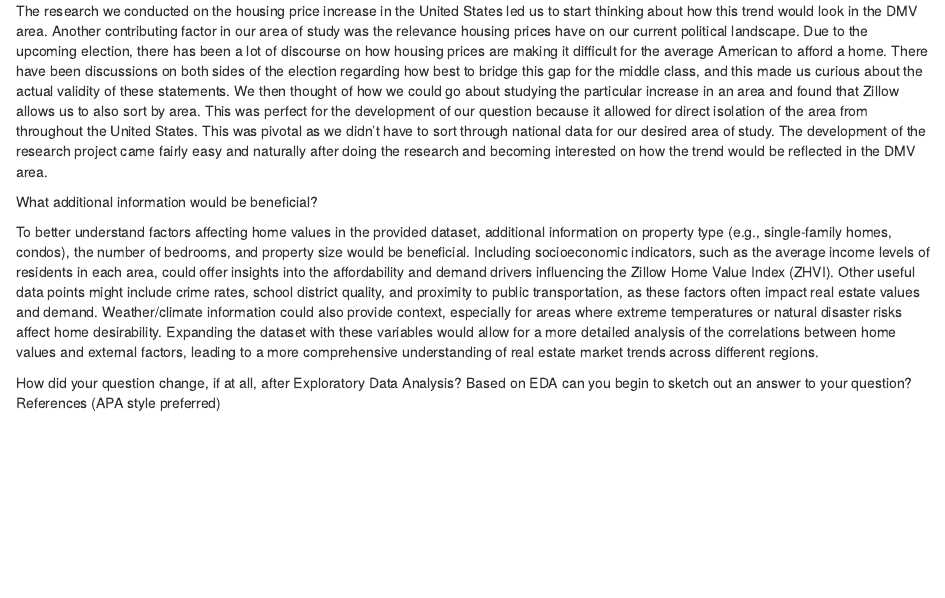
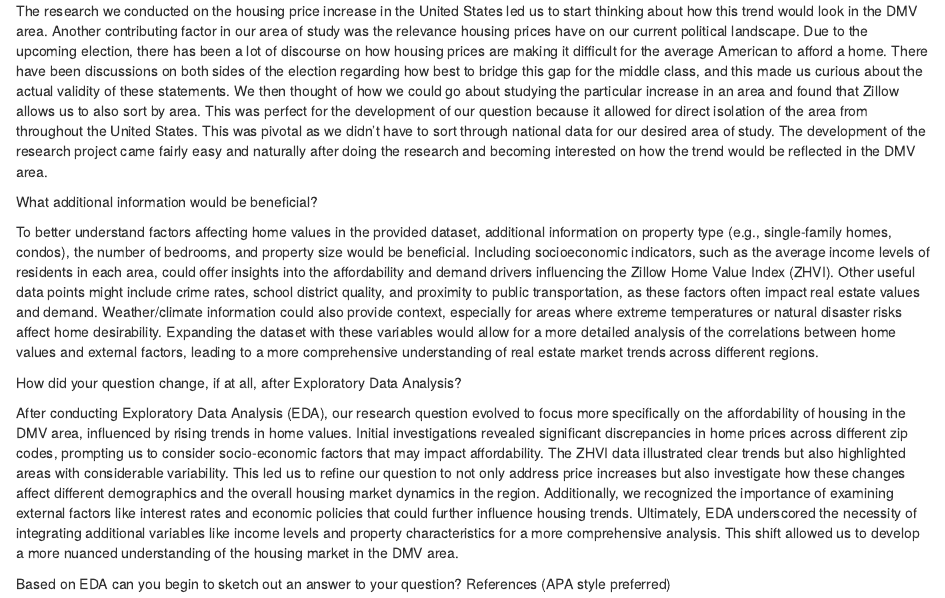
Before and after one commit to Dhwanil25/Project-1_Data_Science, an R Markdown document (Housingdata_Writeup.Rmd): the page in a window 1100 px wide, from 17240 px down. Rendered offline with R 4.5, knitr and Pandoc, with nearby package versions; some code elsewhere in the file could not run offline.

Commit message:
Update Housingdata_Writeup.Rmd

```diff
--- a/Housingdata_Writeup.Rmd
+++ b/Housingdata_Writeup.Rmd
@@ -544,5 +544,9 @@ What additional information would be beneficial?
 To better understand factors affecting home values in the provided dataset, additional information on property type (e.g., single-family homes, condos), the number of bedrooms, and property size would be beneficial. Including socioeconomic indicators, such as the average income levels of residents in each area, could offer insights into the affordability and demand drivers influencing the Zillow Home Value Index (ZHVI). Other useful data points might include crime rates, school district quality, and proximity to public transportation, as these factors often impact real estate values and demand. Weather/climate information could also provide context, especially for areas where extreme temperatures or natural disaster risks affect home desirability. Expanding the dataset with these variables would allow for a more detailed analysis of the correlations between home values and external factors, leading to a more comprehensive understanding of real estate market trends across different regions.
 
 How did your question change, if at all, after Exploratory Data Analysis?
+
+After conducting Exploratory Data Analysis (EDA), our research question evolved to focus more specifically on the affordability of housing in the DMV area, influenced by rising trends in home values. Initial investigations revealed significant discrepancies in home prices across different zip codes, prompting us to consider socio-economic factors that may impact affordability. The ZHVI data illustrated clear trends but also highlighted areas with considerable variability. This led us to refine our question to not only address price increases but also investigate how these changes affect different demographics and the overall housing market dynamics in the region. Additionally, we recognized the importance of examining external factors like interest rates and economic policies that could further influence housing trends. Ultimately, EDA underscored the necessity of integrating additional variables like income levels and property characteristics for a more comprehensive analysis. This shift allowed us to develop a more nuanced understanding of the housing market in the DMV area.
+
+
 Based on EDA can you begin to sketch out an answer to your question?
 References (APA style preferred)
```
